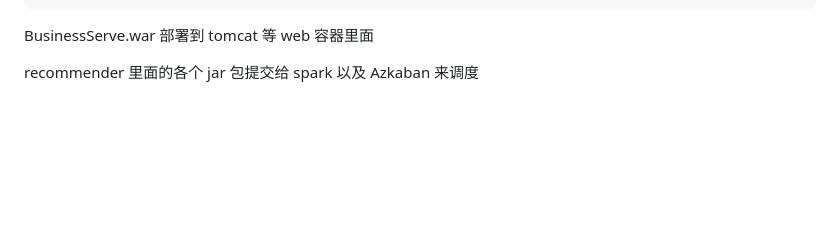
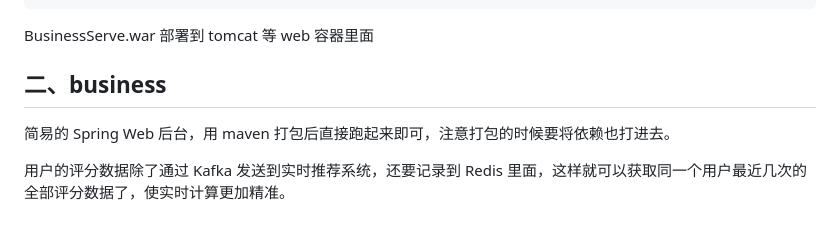
Before and after one commit to ittqqzz/ECommerceRecommendSystem, a Markdown page: backend/README.md, the part around the change printed below. GitHub-like rendering; blank space fills up the shorter version.

```diff
--- a/backend/README.md
+++ b/backend/README.md
@@ -86,4 +97,8 @@ OnlineRecommender
 
 BusinessServe.war 部署到 tomcat 等 web 容器里面
 
-recommender 里面的各个 jar 包提交给 spark  以及 Azkaban 来调度
+## 二、business
+
+简易的 Spring Web 后台，用 maven 打包后直接跑起来即可，注意打包的时候要将依赖也打进去。
+
+用户的评分数据除了通过 Kafka 发送到实时推荐系统，还要记录到 Redis 里面，这样就可以获取同一个用户最近几次的全部评分数据了，使实时计算更加精准。
```
Also changed, not shown: other parts of backend/README.md (+36 -25 lines), backend/assets/recommendsystempng.png (added).
